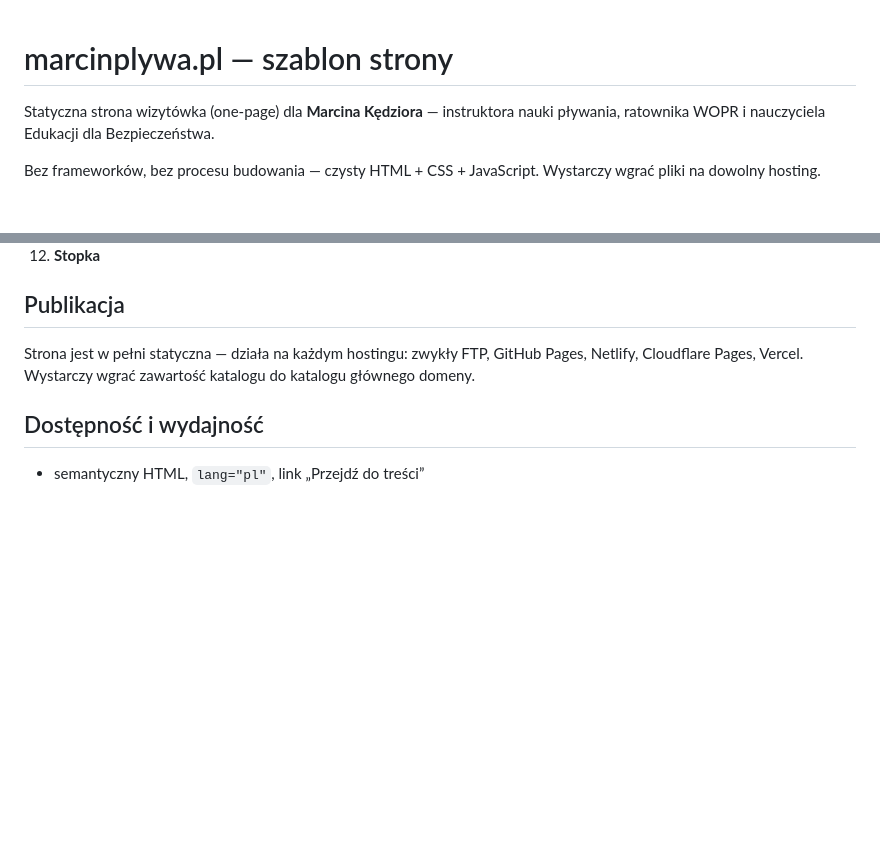
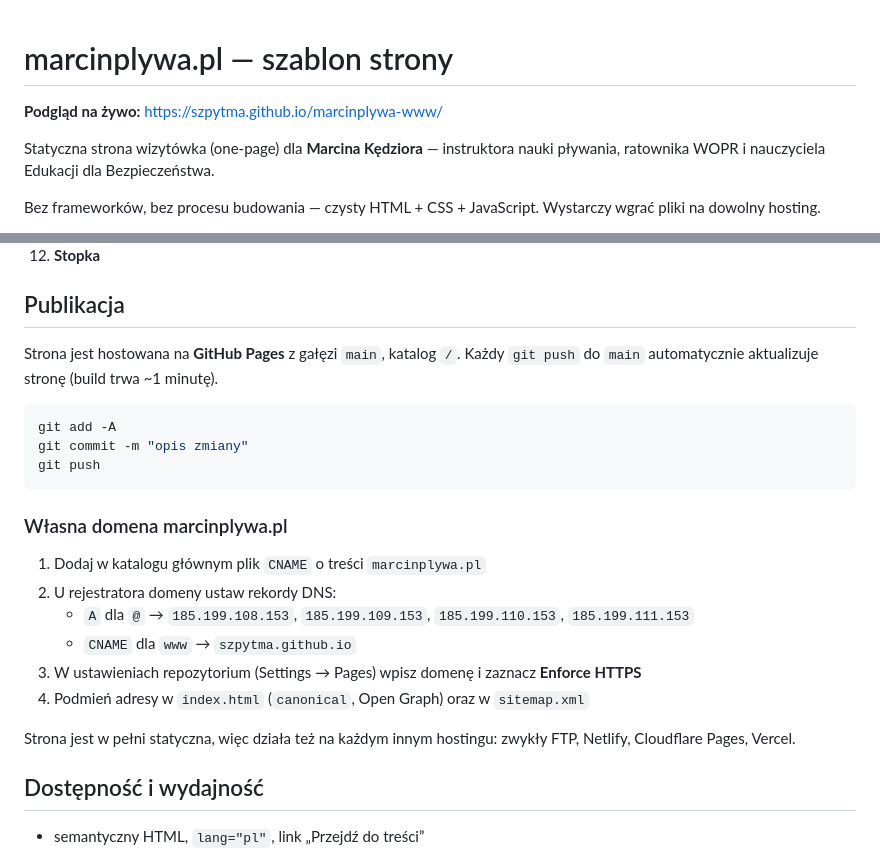
Before and after one commit to Szpytma/marcinplywa-www, a Markdown page: README.md, 2 parts joined by grey strips. Rendered like a GitHub page; blank space fills up the shorter version.

Commit message:
README: adres GitHub Pages i instrukcja podpiecia domeny

````diff
--- a/README.md
+++ b/README.md
@@ -1,4 +1,6 @@
 # marcinplywa.pl — szablon strony
+
+**Podgląd na żywo:** https://szpytma.github.io/marcinplywa-www/
 
 Statyczna strona wizytówka (one-page) dla **Marcina Kędziora** — instruktora nauki pływania,
 ratownika WOPR i nauczyciela Edukacji dla Bezpieczeństwa.
@@ -85,9 +87,26 @@ Zmiana tych czterech wartości zmienia kolorystykę całej strony.
 
 ## Publikacja
 
-Strona jest w pełni statyczna — działa na każdym hostingu:
-zwykły FTP, GitHub Pages, Netlify, Cloudflare Pages, Vercel.
-Wystarczy wgrać zawartość katalogu do katalogu głównego domeny.
+Strona jest hostowana na **GitHub Pages** z gałęzi `main`, katalog `/`.
+Każdy `git push` do `main` automatycznie aktualizuje stronę (build trwa ~1 minutę).
+
+```powershell
+git add -A
+git commit -m "opis zmiany"
+git push
+```
+
+### Własna domena marcinplywa.pl
+
+1. Dodaj w katalogu głównym plik `CNAME` o treści `marcinplywa.pl`
+2. U rejestratora domeny ustaw rekordy DNS:
+   - `A` dla `@` → `185.199.108.153`, `185.199.109.153`, `185.199.110.153`, `185.199.111.153`
+   - `CNAME` dla `www` → `szpytma.github.io`
+3. W ustawieniach repozytorium (Settings → Pages) wpisz domenę i zaznacz **Enforce HTTPS**
+4. Podmień adresy w `index.html` (`canonical`, Open Graph) oraz w `sitemap.xml`
+
+Strona jest w pełni statyczna, więc działa też na każdym innym hostingu:
+zwykły FTP, Netlify, Cloudflare Pages, Vercel.
 
 ## Dostępność i wydajność
 
````
